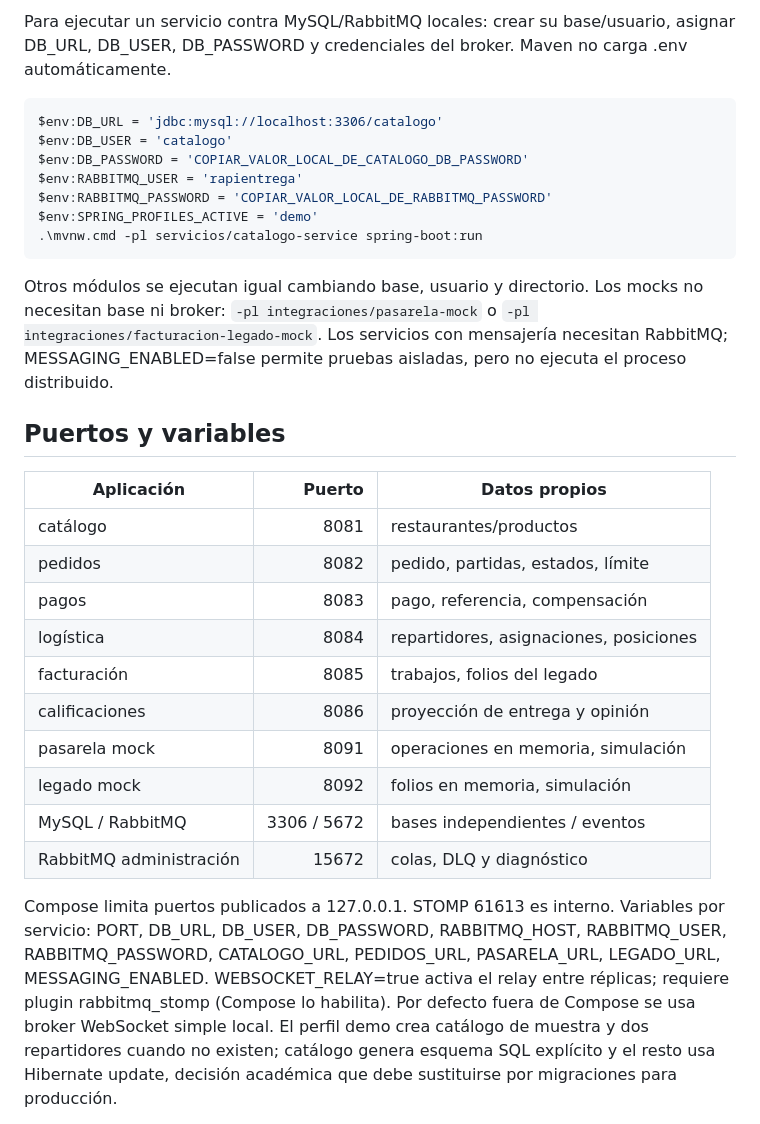
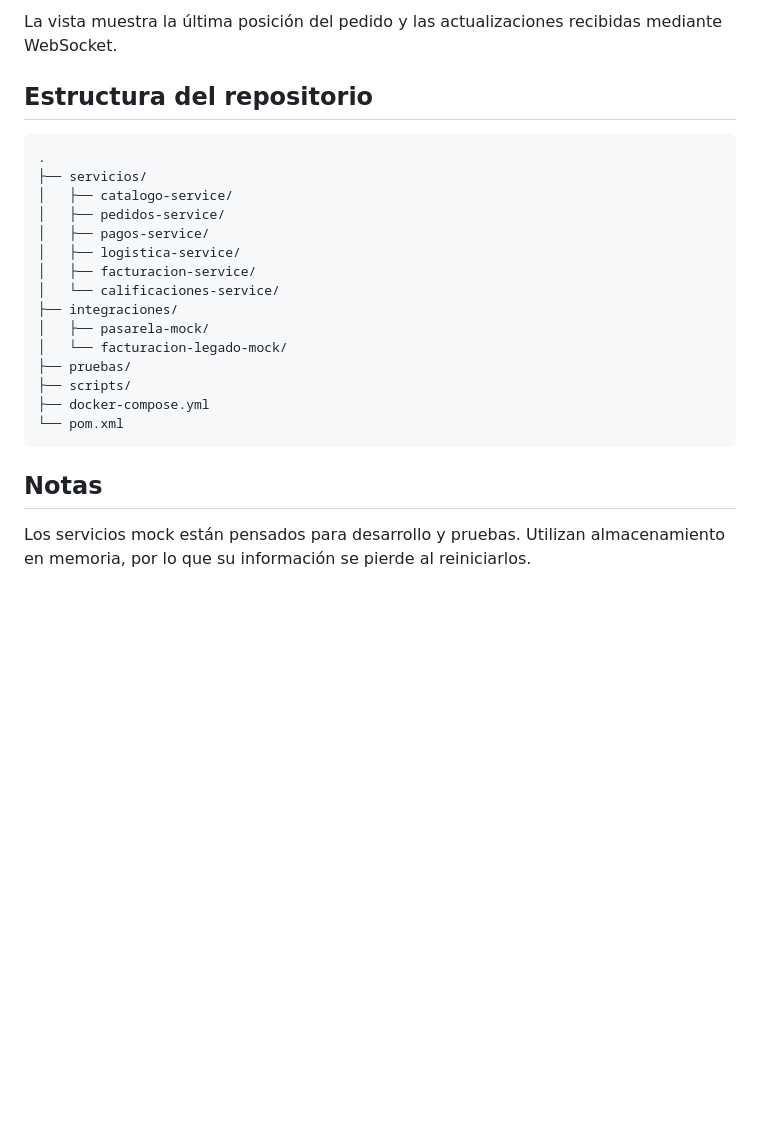
Before and after one commit to mafercova/RapiEntrega, a Markdown page: README.md, the part around one of its changes. GitHub-like rendering; blank space fills up the shorter version.

````diff
--- a/README.md
+++ b/README.md
@@ -35,29 +162,27 @@ Las pruebas usan H2, MockRestServiceServer y MockMvc; no necesitan infraestructu
 
-Para ejecutar un servicio contra MySQL/RabbitMQ locales: crear su base/usuario, asignar DB_URL, DB_USER, DB_PASSWORD y credenciales del broker. Maven no carga .env automáticamente.
-```powershell
-$env:DB_URL = 'jdbc:mysql://localhost:3306/catalogo'
-$env:DB_USER = 'catalogo'
-$env:DB_PASSWORD = 'COPIAR_VALOR_LOCAL_DE_CATALOGO_DB_PASSWORD'
-$env:RABBITMQ_USER = 'rapientrega'
-$env:RABBITMQ_PASSWORD = 'COPIAR_VALOR_LOCAL_DE_RABBITMQ_PASSWORD'
-$env:SPRING_PROFILES_ACTIVE = 'demo'
-.\mvnw.cmd -pl servicios/catalogo-service spring-boot:run
+La vista muestra la última posición del pedido y las actualizaciones recibidas mediante WebSocket.
+
+## Estructura del repositorio
+
+```text
+.
+├── servicios/
+│   ├── catalogo-service/
+│   ├── pedidos-service/
+│   ├── pagos-service/
+│   ├── logistica-service/
+│   ├── facturacion-service/
+│   └── calificaciones-service/
+├── integraciones/
+│   ├── pasarela-mock/
+│   └── facturacion-legado-mock/
+├── pruebas/
+├── scripts/
+├── docker-compose.yml
+└── pom.xml
 ```
-Otros módulos se ejecutan igual cambiando base, usuario y directorio. Los mocks no necesitan base ni broker: `-pl integraciones/pasarela-mock` o `-pl integraciones/facturacion-legado-mock`. Los servicios con mensajería necesitan RabbitMQ; MESSAGING_ENABLED=false permite pruebas aisladas, pero no ejecuta el proceso distribuido.
 
-## Puertos y variables
-| Aplicación | Puerto | Datos propios |
-|---|---:|---|
-| catálogo | 8081 | restaurantes/productos |
-| pedidos | 8082 | pedido, partidas, estados, límite |
-| pagos | 8083 | pago, referencia, compensación |
-| logística | 8084 | repartidores, asignaciones, posiciones |
-| facturación | 8085 | trabajos, folios del legado |
-| calificaciones | 8086 | proyección de entrega y opinión |
-| pasarela mock | 8091 | operaciones en memoria, simulación |
-| legado mock | 8092 | folios en memoria, simulación |
-| MySQL / RabbitMQ | 3306 / 5672 | bases independientes / eventos |
-| RabbitMQ administración | 15672 | colas, DLQ y diagnóstico |
+## Notas
 
-Compose limita puertos publicados a 127.0.0.1. STOMP 61613 es interno. Variables por servicio: PORT, DB_URL, DB_USER, DB_PASSWORD, RABBITMQ_HOST, RABBITMQ_USER, RABBITMQ_PASSWORD, CATALOGO_URL, PEDIDOS_URL, PASARELA_URL, LEGADO_URL, MESSAGING_ENABLED. WEBSOCKET_RELAY=true activa el relay entre réplicas; requiere plugin rabbitmq_stomp (Compose lo habilita). Por defecto fuera de Compose se usa broker WebSocket simple local. El perfil demo crea catálogo de muestra y dos repartidores cuando no existen; catálogo genera esquema SQL explícito y el resto usa Hibernate update, decisión académica que debe sustituirse por migraciones para producción.
+Los servicios mock están pensados para desarrollo y pruebas. Utilizan almacenamiento en memoria, por lo que su información se pierde al reiniciarlos.
 
````
Also changed, not shown: other parts of README.md (+146 -36 lines).
